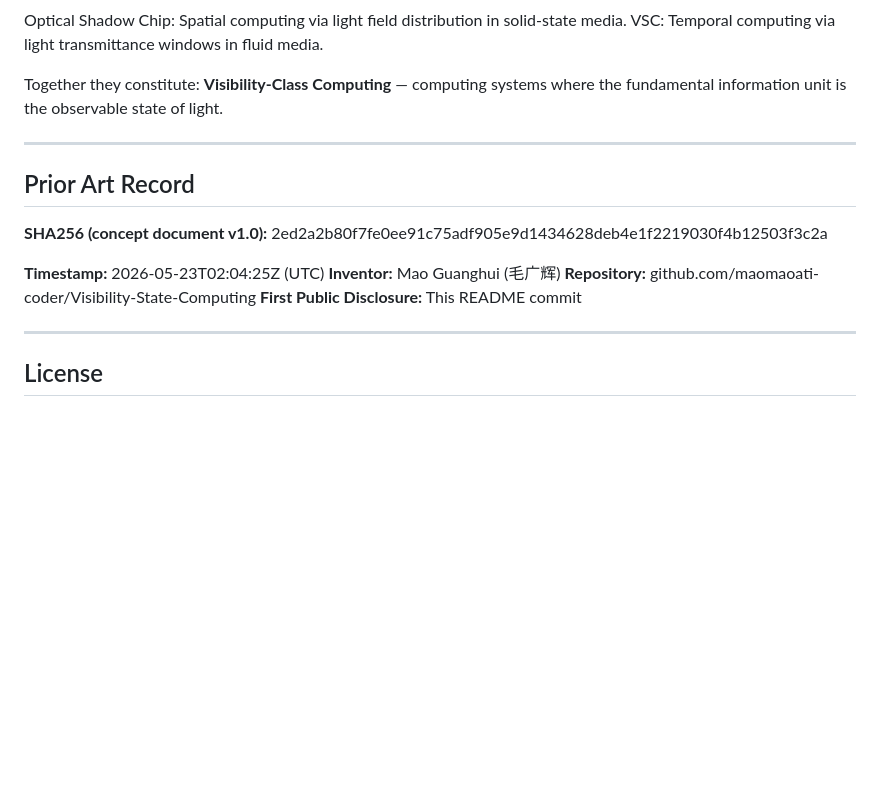
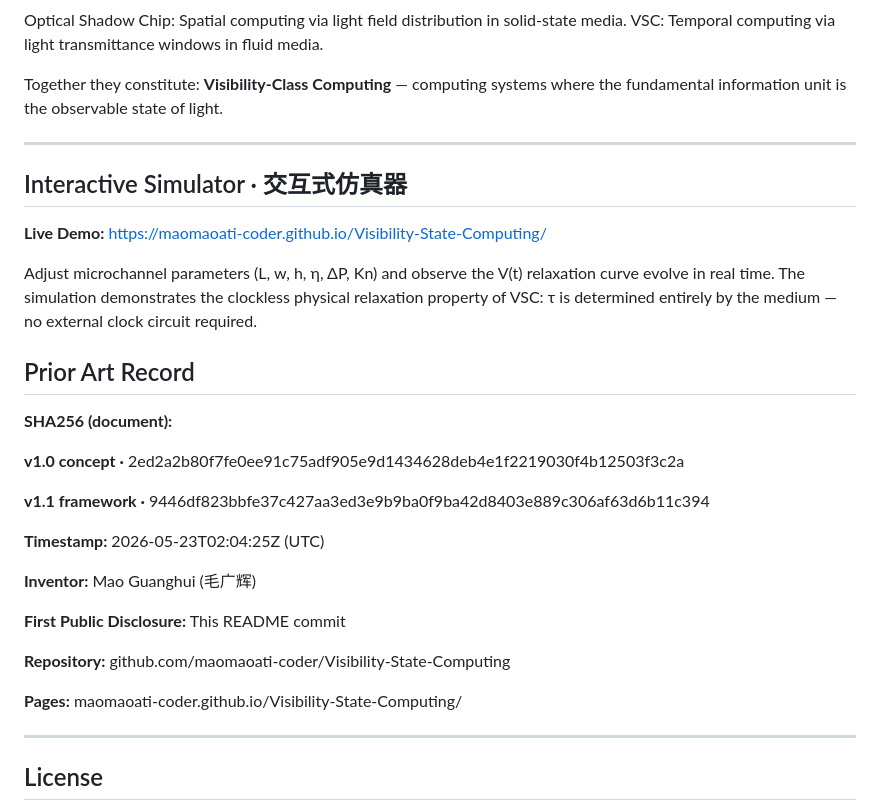
Before and after one commit to maomaoati-coder/Visibility-State-Computing, a Markdown page: README.md, the part around the change. Drawn GitHub-style; blank space fills up the shorter version.

Commit message:
Add Interactive Simulator section to README
Added section for Interactive Simulator with live demo link and parameter adjustments.

```diff
--- a/README.md
+++ b/README.md
@@ -116,15 +116,31 @@ Together they constitute: **Visibility-Class Computing** — computing systems w
 
 ---
 
+## Interactive Simulator · 交互式仿真器
+
+**Live Demo:** https://maomaoati-coder.github.io/Visibility-State-Computing/
+
+Adjust microchannel parameters (L, w, h, η, ΔP, Kn) and observe the V(t) relaxation curve evolve in real time.
+The simulation demonstrates the clockless physical relaxation property of VSC:
+τ is determined entirely by the medium — no external clock circuit required.
+
 ## Prior Art Record
 
-**SHA256 (concept document v1.0):**
-2ed2a2b80f7fe0ee91c75adf905e9d1434628deb4e1f2219030f4b12503f3c2a
+**SHA256 (document):**
+
+**v1.0 concept ·** 2ed2a2b80f7fe0ee91c75adf905e9d1434628deb4e1f2219030f4b12503f3c2a
+
+**v1.1 framework ·** 9446df823bbfe37c427aa3ed3e9b9ba0f9ba42d8403e889c306af63d6b11c394
 
 **Timestamp:** 2026-05-23T02:04:25Z (UTC)
+
 **Inventor:** Mao Guanghui (毛广辉)
+
+**First Public Disclosure:** This README commit
+
 **Repository:** github.com/maomaoati-coder/Visibility-State-Computing
-**First Public Disclosure:** This README commit
+
+**Pages:** maomaoati-coder.github.io/Visibility-State-Computing/
 
 ---
 
```
